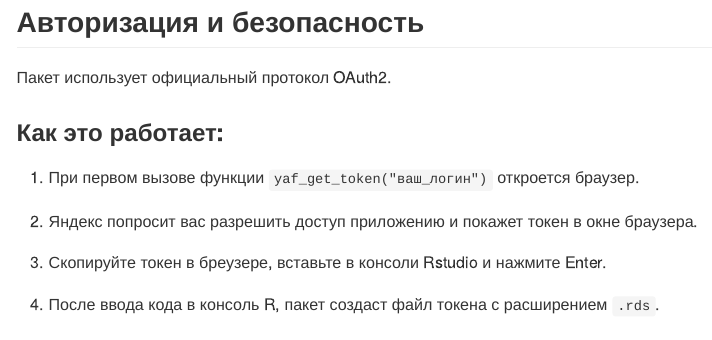
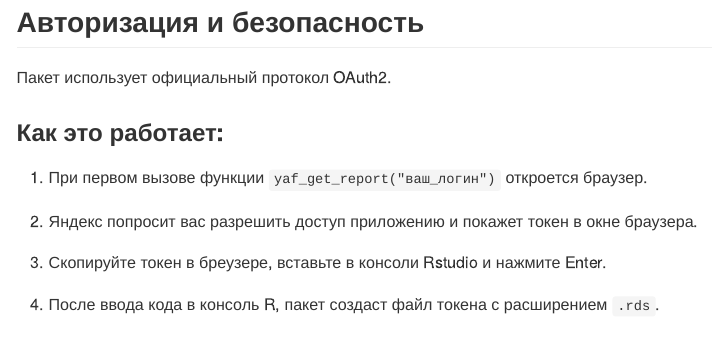
Before and after one commit to tem19/yaf, an R Markdown document (README.Rmd): the page in a window 1100 px wide, from 580 px down. The pictures show the output file README.html that the author committed with the source, opened offline.

Commit message:
readme updated

```diff
--- a/README.Rmd
+++ b/README.Rmd
@@ -28,7 +28,7 @@ remotes::install_github("tem19/yaf")
 
 ### Как это работает:
 
-1. При первом вызове функции `yaf_get_token("ваш_логин")` откроется браузер.
+1. При первом вызове функции `yaf_get_report("ваш_логин")` откроется браузер.
 
 2. Яндекс попросит вас разрешить доступ приложению и покажет токен в окне браузера.
 
```
Also changed, not shown: README.html, README.md.
